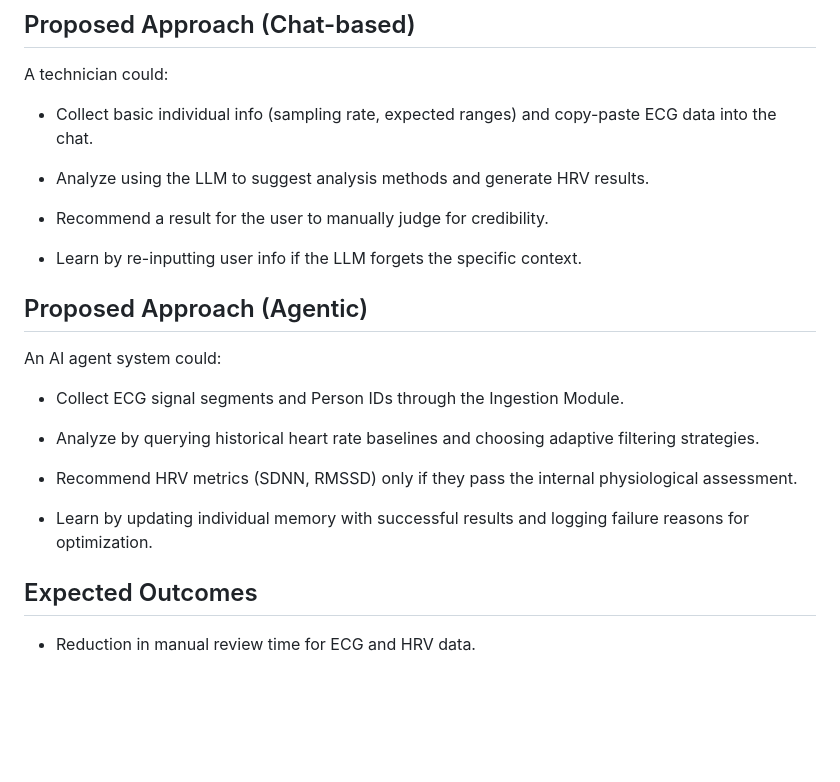
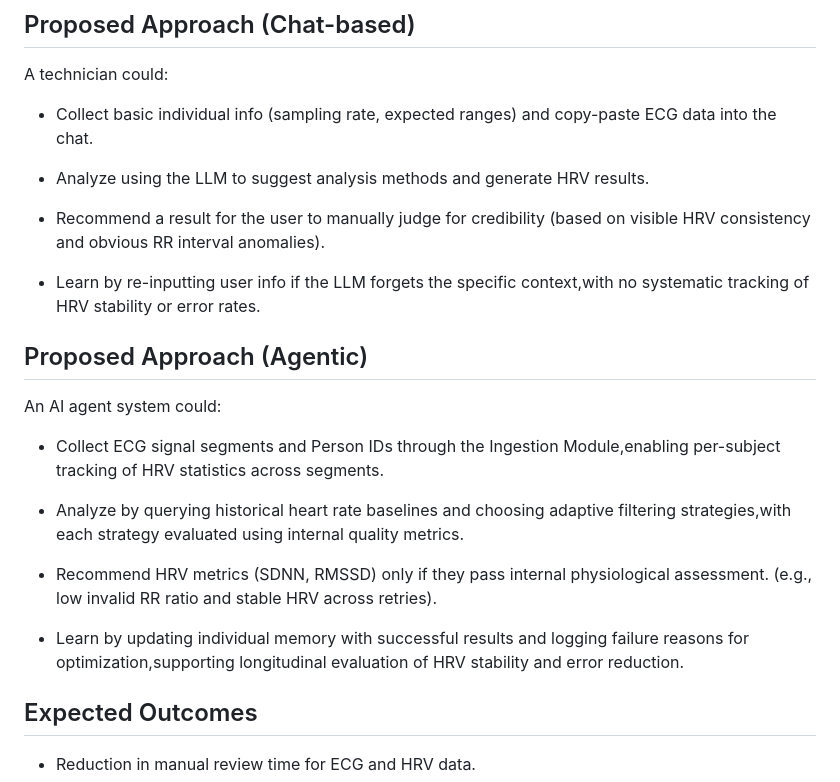
Before and after one commit to softbusinesss/course-agenticai-ecg-hrv, a Markdown page: case-brief-individual/2026-LIN-CHIH.md, the part around the change. Rendered like a GitHub page; blank space fills up the shorter version.

Commit message:
revise proposal

```diff
--- a/case-brief-individual/2026-LIN-CHIH.md
+++ b/case-brief-individual/2026-LIN-CHIH.md
@@ -44,21 +44,21 @@ A technician could:
 
 - Analyze using the LLM to suggest analysis methods and generate HRV results.
 
-- Recommend a result for the user to manually judge for credibility.
+- Recommend a result for the user to manually judge for credibility (based on visible HRV consistency and obvious RR interval anomalies).
 
-- Learn by re-inputting user info if the LLM forgets the specific context.
+- Learn by re-inputting user info if the LLM forgets the specific context,with no systematic tracking of HRV stability or error rates.
 
 ## Proposed Approach (Agentic)
 
 An AI agent system could:
 
-- Collect ECG signal segments and Person IDs through the Ingestion Module.
+- Collect ECG signal segments and Person IDs through the Ingestion Module,enabling per-subject tracking of HRV statistics across segments.
 
-- Analyze by querying historical heart rate baselines and choosing adaptive filtering strategies.
+- Analyze by querying historical heart rate baselines and choosing adaptive filtering strategies,with each strategy evaluated using internal quality metrics.
 
-- Recommend HRV metrics (SDNN, RMSSD) only if they pass the internal physiological assessment.
+- Recommend HRV metrics (SDNN, RMSSD) only if they pass internal physiological assessment. (e.g., low invalid RR ratio and stable HRV across retries).
 
-- Learn by updating individual memory with successful results and logging failure reasons for optimization.
+- Learn by updating individual memory with successful results and logging failure reasons for optimization,supporting longitudinal evaluation of HRV stability and error reduction.
 
 
 ## Expected Outcomes
```
